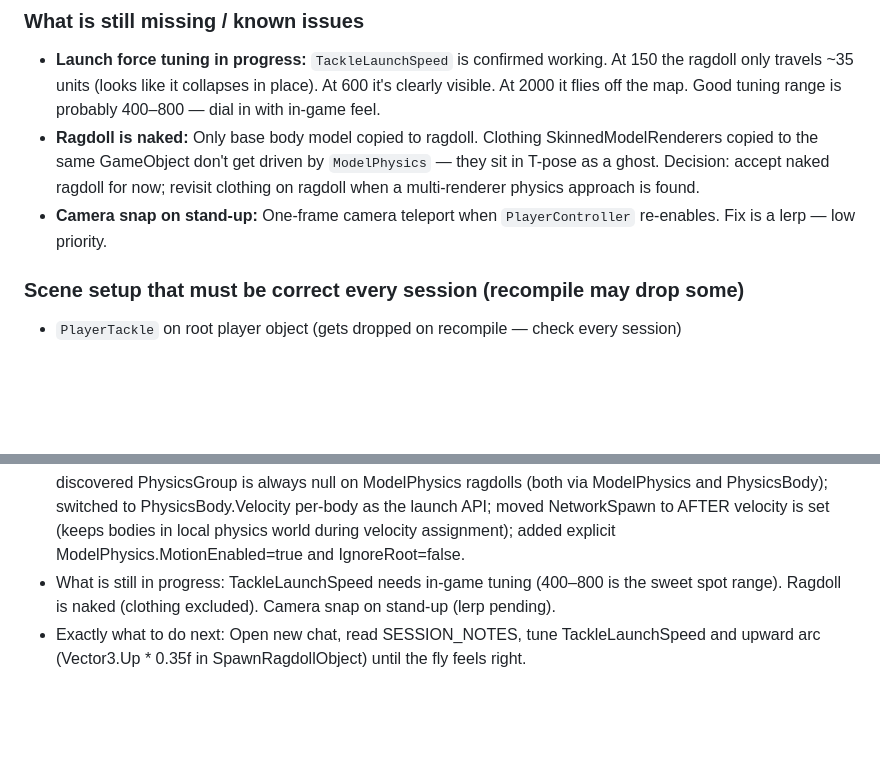
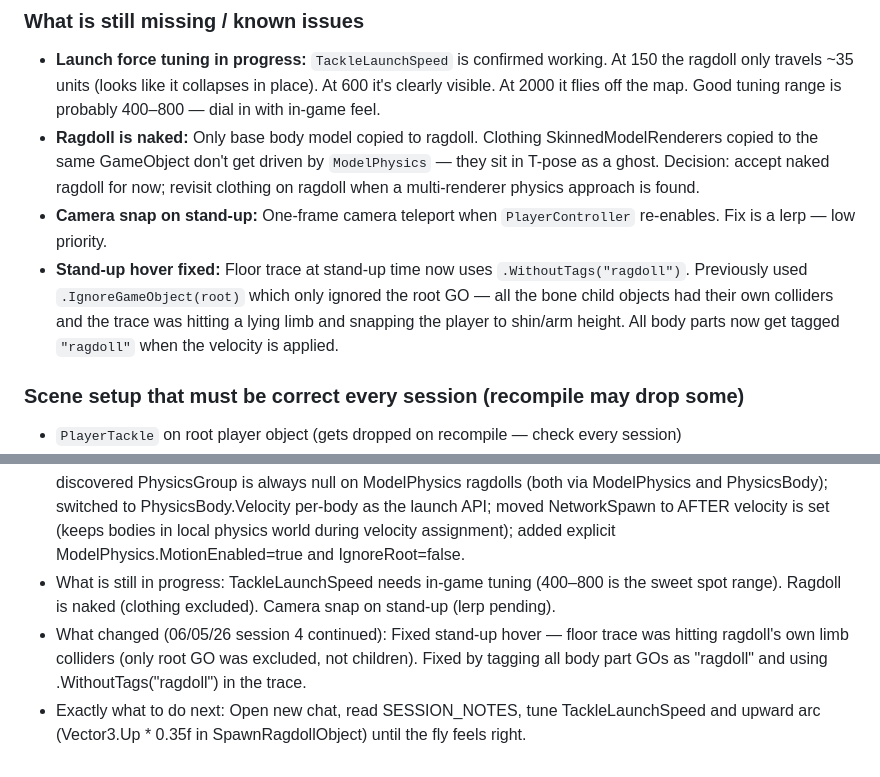
Before and after one commit to TheRealMaxThomax/ultimate_throwdown, a Markdown page: SESSION_NOTES.md, 2 parts joined by grey strips. Rendered like a GitHub page; blank space fills up the shorter version.

Commit message:
Update session notes with stand-up hover fix
Co-authored-by: Cursor <cursoragent@cursor.com>

```diff
--- a/SESSION_NOTES.md
+++ b/SESSION_NOTES.md
@@ -168,6 +168,7 @@ These are small gaps in existing code that must be filled before the planned sys
 - **Launch force tuning in progress:** `TackleLaunchSpeed` is confirmed working. At 150 the ragdoll only travels ~35 units (looks like it collapses in place). At 600 it's clearly visible. At 2000 it flies off the map. Good tuning range is probably 400–800 — dial in with in-game feel.
 - **Ragdoll is naked:** Only base body model copied to ragdoll. Clothing SkinnedModelRenderers copied to the same GameObject don't get driven by `ModelPhysics` — they sit in T-pose as a ghost. Decision: accept naked ragdoll for now; revisit clothing on ragdoll when a multi-renderer physics approach is found.
 - **Camera snap on stand-up:** One-frame camera teleport when `PlayerController` re-enables. Fix is a lerp — low priority.
+- **Stand-up hover fixed:** Floor trace at stand-up time now uses `.WithoutTags("ragdoll")`. Previously used `.IgnoreGameObject(root)` which only ignored the root GO — all the bone child objects had their own colliders and the trace was hitting a lying limb and snapping the player to shin/arm height. All body parts now get tagged `"ragdoll"` when the velocity is applied.
 
 ### Scene setup that must be correct every session (recompile may drop some)
 - `PlayerTackle` on root player object (gets dropped on recompile — check every session)
@@ -444,4 +445,5 @@ Paste this at the start of a new session:
 - What changed (06/05/26 session 3): Fixed three tackle issues: (1) launch direction, (2) capsule collision on ragdoll spawn, (3) attempted PhysicsGroup.Velocity fix (this later turned out to not be the real API — see session 4).
 - What changed (06/05/26 session 4): Long debug session. Root cause of "ragdoll not flying" was simply TackleLaunchSpeed set too low (150 = ~35 units of travel, invisible). Confirmed working at 600+. Along the way: discovered PhysicsGroup is always null on ModelPhysics ragdolls (both via ModelPhysics and PhysicsBody); switched to PhysicsBody.Velocity per-body as the launch API; moved NetworkSpawn to AFTER velocity is set (keeps bodies in local physics world during velocity assignment); added explicit ModelPhysics.MotionEnabled=true and IgnoreRoot=false.
 - What is still in progress: TackleLaunchSpeed needs in-game tuning (400–800 is the sweet spot range). Ragdoll is naked (clothing excluded). Camera snap on stand-up (lerp pending).
+- What changed (06/05/26 session 4 continued): Fixed stand-up hover — floor trace was hitting ragdoll's own limb colliders (only root GO was excluded, not children). Fixed by tagging all body part GOs as "ragdoll" and using .WithoutTags("ragdoll") in the trace.
 - Exactly what to do next: Open new chat, read SESSION_NOTES, tune TackleLaunchSpeed and upward arc (Vector3.Up * 0.35f in SpawnRagdollObject) until the fly feels right.
```
